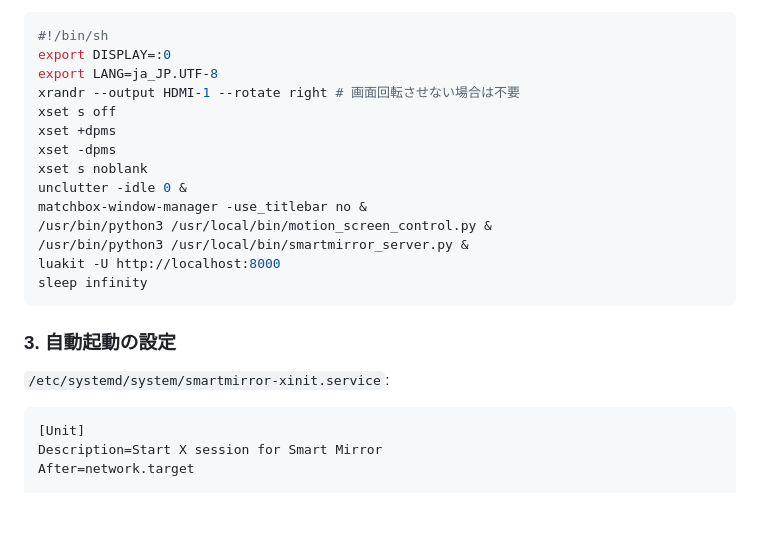
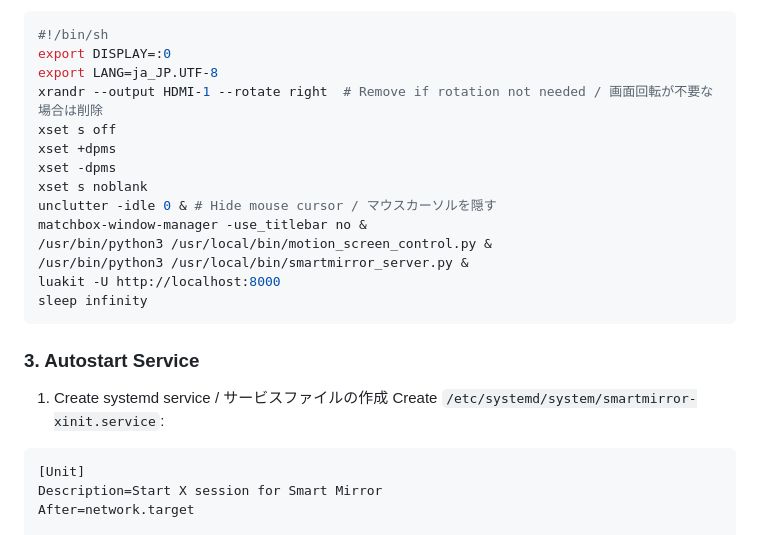
Before and after one commit to snklab77/smartMirror, a Markdown page: README.md, the part around one of its changes. GitHub-like rendering; blank space fills up the shorter version.

````diff
--- a/README.md
+++ b/README.md
@@ -105,12 +102,12 @@ dtoverlay=vc4-fkms-v3d
 #!/bin/sh
 export DISPLAY=:0
 export LANG=ja_JP.UTF-8
-xrandr --output HDMI-1 --rotate right # 画面回転させない場合は不要
+xrandr --output HDMI-1 --rotate right  # Remove if rotation not needed / 画面回転が不要な場合は削除
 xset s off
 xset +dpms
 xset -dpms
 xset s noblank
-unclutter -idle 0 &
+unclutter -idle 0 & # Hide mouse cursor / マウスカーソルを隠す
 matchbox-window-manager -use_titlebar no &
 /usr/bin/python3 /usr/local/bin/motion_screen_control.py &
 /usr/bin/python3 /usr/local/bin/smartmirror_server.py &
@@ -118,9 +115,10 @@ luakit -U http://localhost:8000
 sleep infinity
 ```
 
-### 3. 自動起動の設定
+### 3. Autostart Service
 
-`/etc/systemd/system/smartmirror-xinit.service`:
+1. Create systemd service / サービスファイルの作成
+Create `/etc/systemd/system/smartmirror-xinit.service`:
 ```service
 [Unit]
 Description=Start X session for Smart Mirror
````
Also changed, not shown: other parts of README.md (+71 -55 lines).
